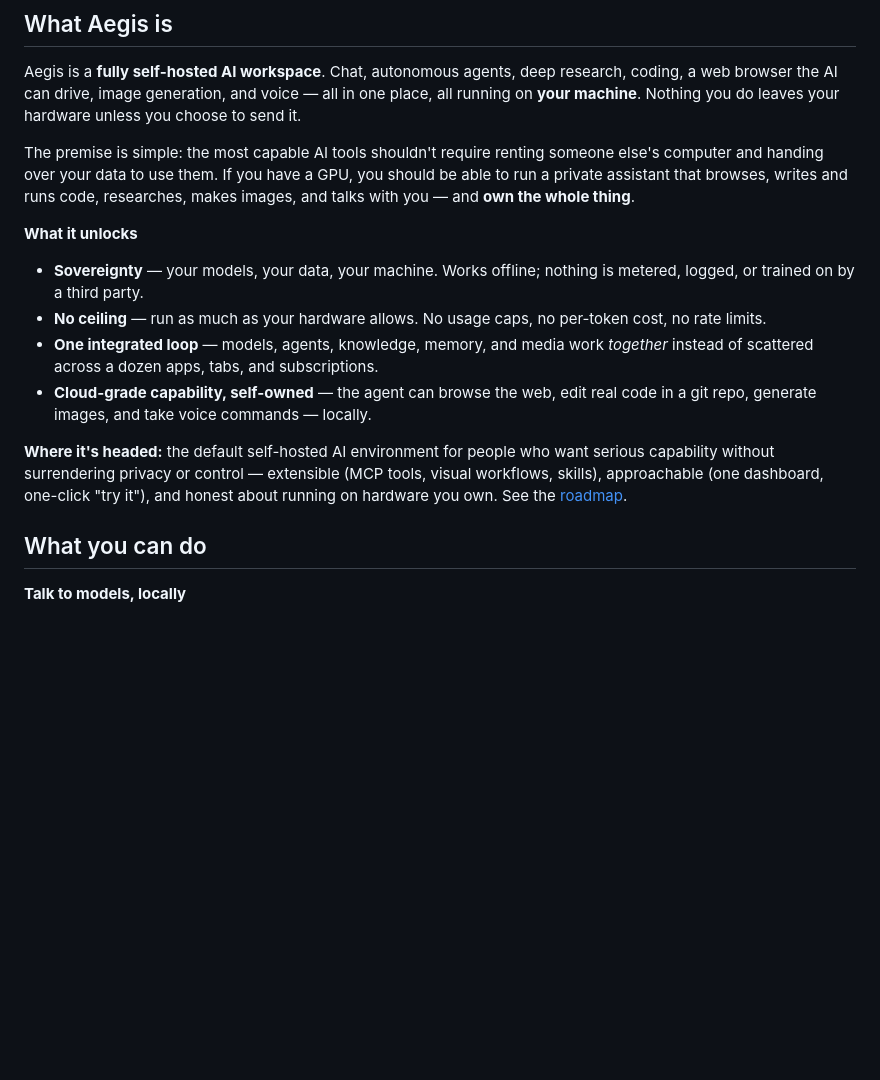
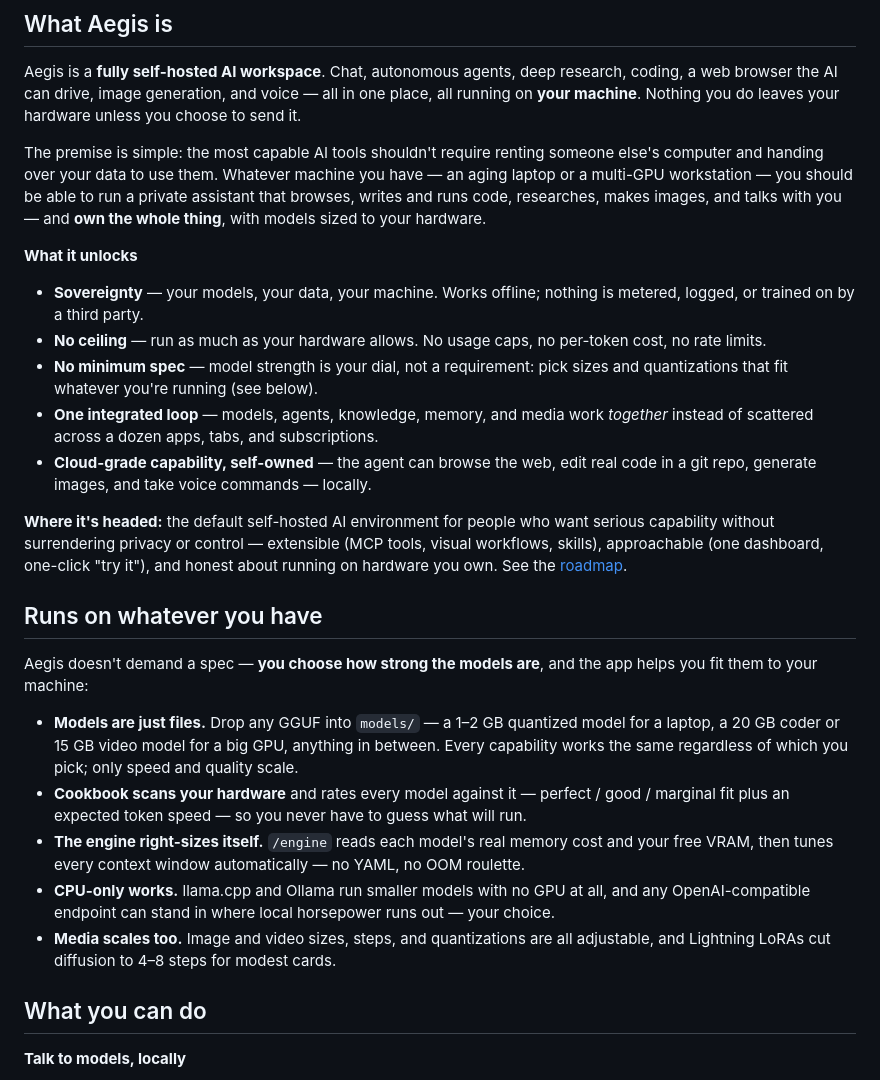
Before and after one commit to ZackieShan/Aegis, a Markdown page: README.md, the part around the change. Rendered like a GitHub page; blank space fills up the shorter version.

Commit message:
README: make the any-hardware story explicit
New "Runs on whatever you have" section: model strength is the user's dial
(GGUF drop folder at any size/quant), Cookbook hardware scan rates fit +
expected speed, /engine right-sizes context to VRAM, CPU-only and
API-endpoint fallbacks, and media knobs (sizes/steps/quants/Lightning
LoRAs) scale down to modest cards. Intro no longer implies a GPU is
required; adds a "No minimum spec" bullet.

Co-Authored-By: Claude Fable 5 <noreply@anthropic.com>

```diff
--- a/README.md
+++ b/README.md
@@ -26,9 +26,10 @@ all running on **your machine**. Nothing you do leaves your hardware unless you
 send it.
 
 The premise is simple: the most capable AI tools shouldn't require renting someone else's
-computer and handing over your data to use them. If you have a GPU, you should be able to
-run a private assistant that browses, writes and runs code, researches, makes images, and
-talks with you — and **own the whole thing**.
+computer and handing over your data to use them. Whatever machine you have — an aging
+laptop or a multi-GPU workstation — you should be able to run a private assistant that
+browses, writes and runs code, researches, makes images, and talks with you — and **own
+the whole thing**, with models sized to your hardware.
 
 **What it unlocks**
 
@@ -36,6 +37,8 @@ talks with you — and **own the whole thing**.
   logged, or trained on by a third party.
 - **No ceiling** — run as much as your hardware allows. No usage caps, no per-token cost, no
   rate limits.
+- **No minimum spec** — model strength is your dial, not a requirement: pick sizes and
+  quantizations that fit whatever you're running (see below).
 - **One integrated loop** — models, agents, knowledge, memory, and media work *together*
   instead of scattered across a dozen apps, tabs, and subscriptions.
 - **Cloud-grade capability, self-owned** — the agent can browse the web, edit real code in a
@@ -45,6 +48,23 @@ talks with you — and **own the whole thing**.
 capability without surrendering privacy or control — extensible (MCP tools, visual workflows,
 skills), approachable (one dashboard, one-click "try it"), and honest about running on
 hardware you own. See the [roadmap](ROADMAP.md).
+
+## Runs on whatever you have
+
+Aegis doesn't demand a spec — **you choose how strong the models are**, and the app helps
+you fit them to your machine:
+
+- **Models are just files.** Drop any GGUF into `models/` — a 1–2 GB quantized model for a
+  laptop, a 20 GB coder or 15 GB video model for a big GPU, anything in between. Every
+  capability works the same regardless of which you pick; only speed and quality scale.
+- **Cookbook scans your hardware** and rates every model against it — perfect / good /
+  marginal fit plus an expected token speed — so you never have to guess what will run.
+- **The engine right-sizes itself.** `/engine` reads each model's real memory cost and your
+  free VRAM, then tunes every context window automatically — no YAML, no OOM roulette.
+- **CPU-only works.** llama.cpp and Ollama run smaller models with no GPU at all, and any
+  OpenAI-compatible endpoint can stand in where local horsepower runs out — your choice.
+- **Media scales too.** Image and video sizes, steps, and quantizations are all adjustable,
+  and Lightning LoRAs cut diffusion to 4–8 steps for modest cards.
 
 ## What you can do
 
```
